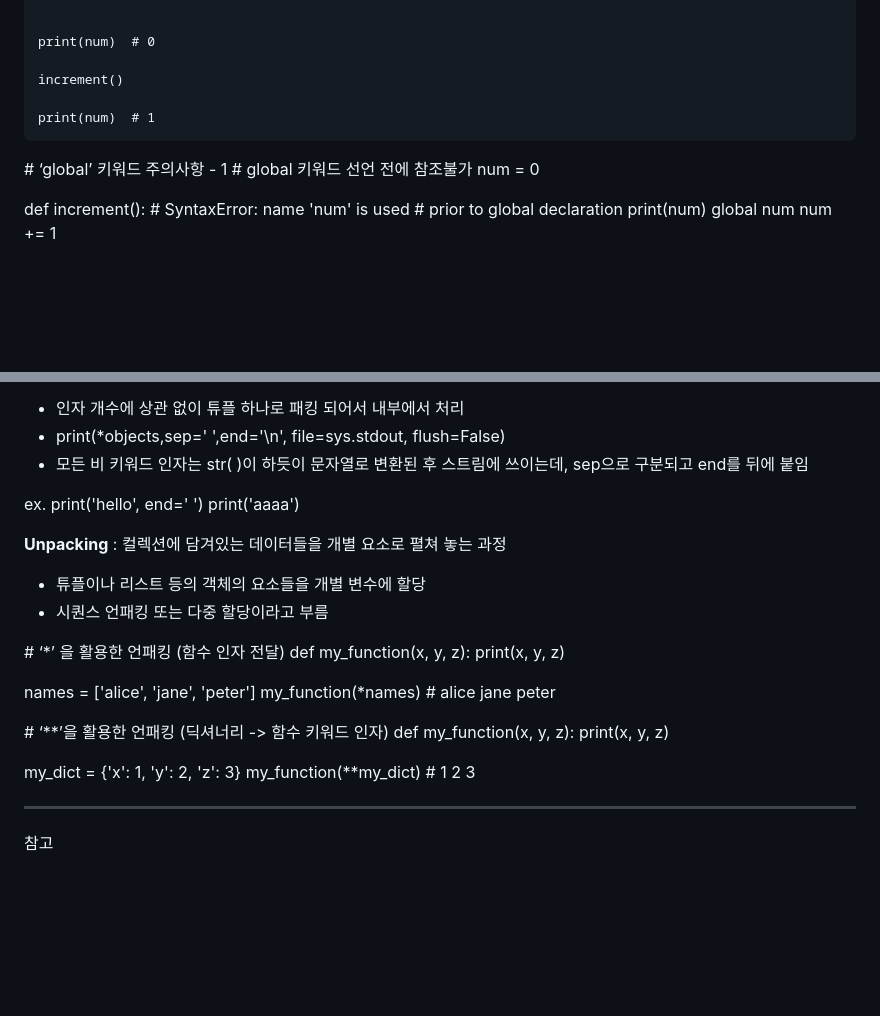
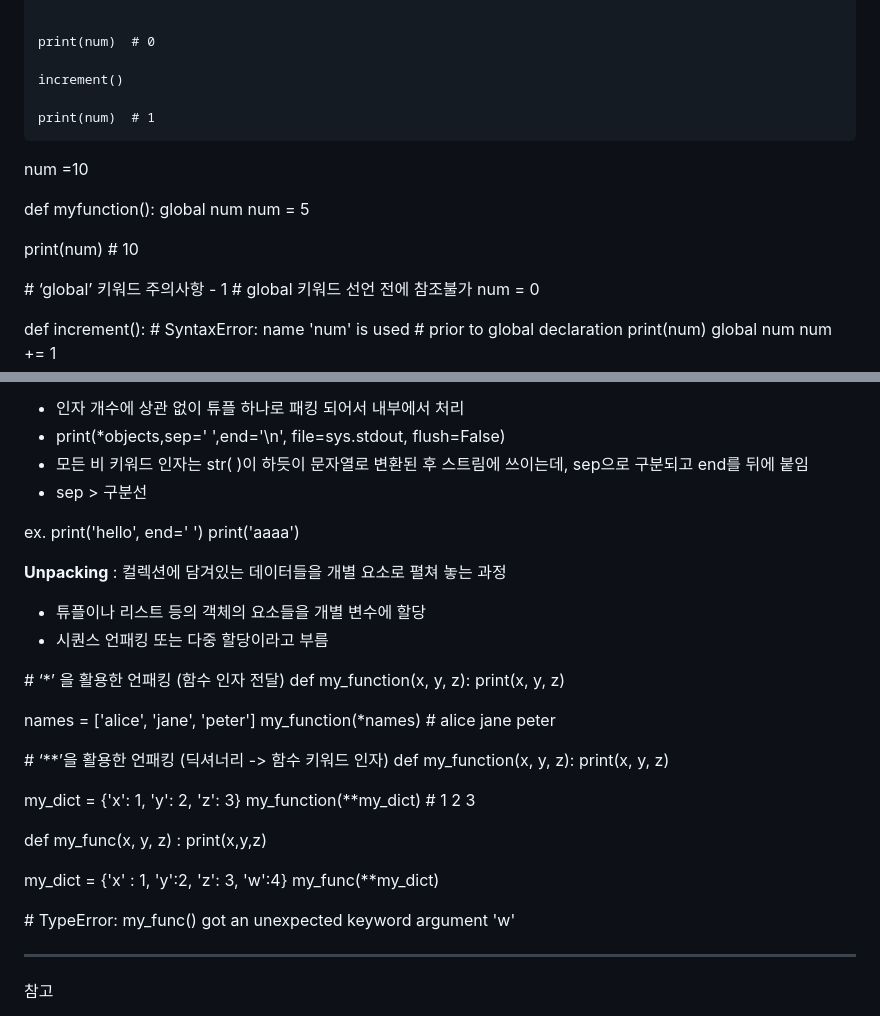
Before and after one commit to yooneverse/TIL, a Markdown page: 0723/README.md, 2 parts joined by grey strips. GitHub-like rendering; blank space fills up the shorter version.

Commit message:
학습 내용 정리

````diff
--- a/0723/README.md
+++ b/0723/README.md
@@ -531,6 +531,14 @@ increment()
 print(num)  # 1
 ```
 
+num =10
+
+def myfunction():
+    global num
+    num = 5
+
+print(num) # 10
+
 \# ‘global’ 키워드 주의사항 - 1
 \# global 키워드 선언 전에 참조불가
 num = 0
@@ -670,6 +678,7 @@ print 함수의 패킹 예시
 - 인자 개수에 상관 없이 튜플 하나로 패킹 되어서 내부에서 처리
 - print(*objects,sep=' ',end='\n', file=sys.stdout, flush=False)
 - 모든 비 키워드 인자는 str( )이 하듯이 문자열로 변환된 후 스트림에 쓰이는데, sep으로 구분되고 end를 뒤에 붙임
+- sep > 구분선
 
 ex.
 print('hello', end=' ')
@@ -697,6 +706,14 @@ def my_function(x, y, z):
 
 my_dict = {'x': 1, 'y': 2, 'z': 3}
 my_function(**my_dict)  # 1 2 3
+
+def my_func(x, y, z) :
+    print(x,y,z)
+
+my_dict = {'x' : 1, 'y':2, 'z': 3, 'w':4}
+my_func(**my_dict)
+
+\# TypeError: my_func() got an unexpected keyword argument 'w'
 
 ---
 참고
````
